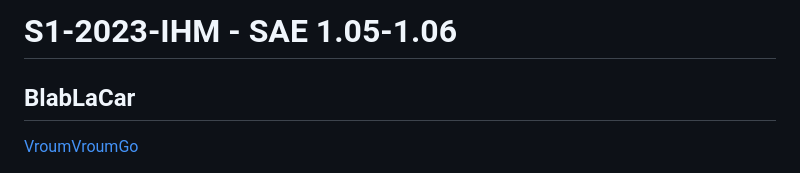
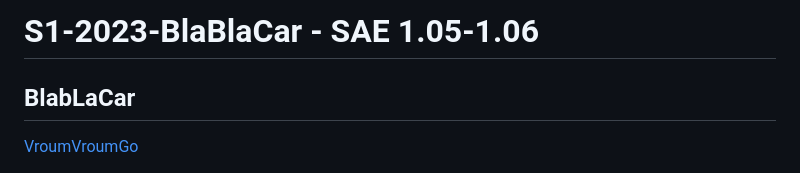
Before and after one commit to lfulcran-iut90/S1-2023-BlaBlaCar, a Markdown page: README.md, the part around the change. Drawn GitHub-style.

```diff
--- a/README.md
+++ b/README.md
@@ -1,4 +1,4 @@
-# S1-2023-IHM - SAE 1.05-1.06
+# S1-2023-BlaBlaCar - SAE 1.05-1.06
 
 ## BlabLaCar
 
```
